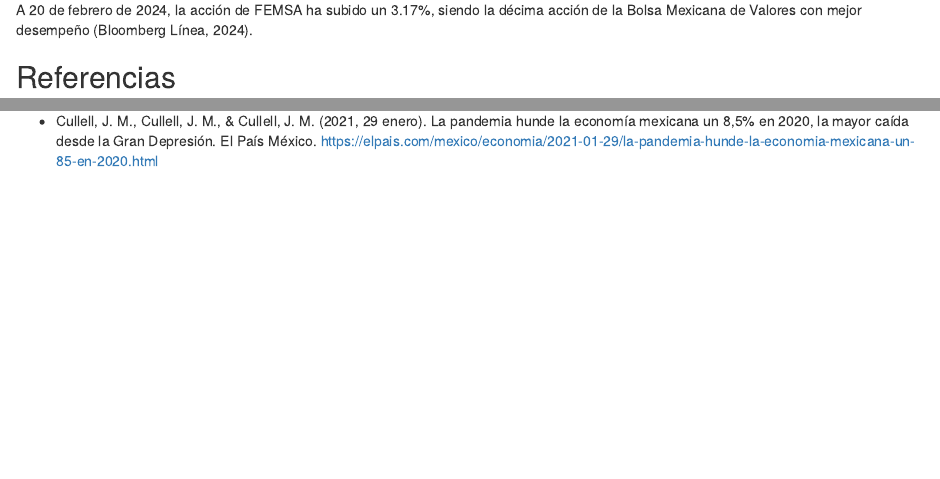
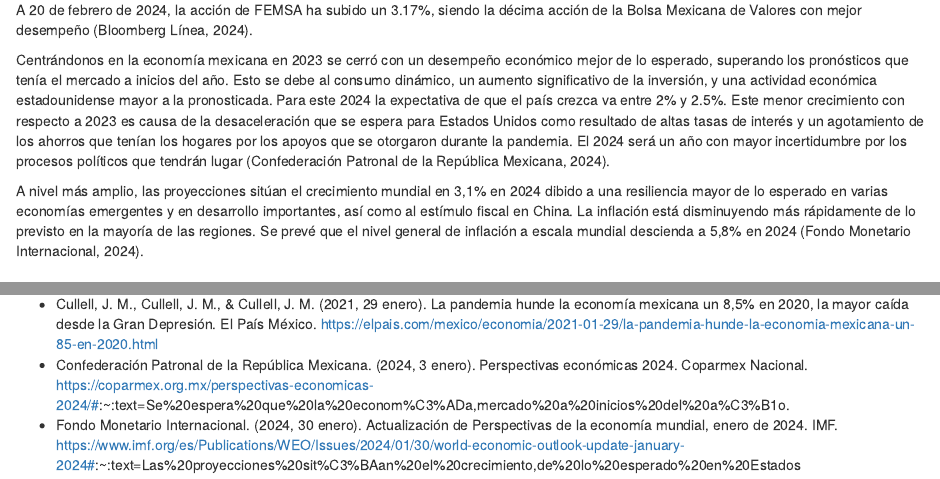
Before and after one commit to Eddiefans/FEMSA_risk_analysis, an R Markdown document (Entrega 2.Rmd): the page in a window 1100 px wide, from 2690 px down, and a second part further down, joined at a grey line. Rendered offline with R 4.5, knitr and Pandoc, with nearby package versions; some code elsewhere in the file could not run offline; common packages that the code uses without loading them are loaded.

Commit message:
Update Entrega 2.Rmd

```diff
--- a/Entrega 2.Rmd
+++ b/Entrega 2.Rmd
@@ -183,6 +183,9 @@
 
 A 20 de febrero de 2024, la acción de FEMSA ha subido un 3.17%, siendo la décima acción de la Bolsa Mexicana de Valores con mejor desempeño (Bloomberg Línea, 2024).
 
+Centrándonos en la economía mexicana en 2023 se cerró con un desempeño económico mejor de lo esperado, superando  los pronósticos que tenía el mercado a inicios del año. Esto se debe al consumo dinámico, un aumento significativo de la inversión, y una actividad económica estadounidense mayor a la pronosticada. Para este 2024 la expectativa de que el país crezca va entre 2% y 2.5%. Este menor crecimiento con respecto a 2023 es causa de la desaceleración que se espera para Estados Unidos como resultado de altas tasas de interés y un agotamiento de los ahorros que tenían los hogares por los apoyos que se otorgaron durante la pandemia. El 2024 será un año con mayor incertidumbre por los procesos políticos que tendrán lugar (Confederación Patronal de la República Mexicana, 2024).
+
+A nivel más amplio, las proyecciones sitúan el crecimiento mundial en 3,1% en 2024 dibido a una resiliencia mayor de lo esperado en varias economías emergentes y en desarrollo importantes, así como al estímulo fiscal en China.  La inflación está disminuyendo más rápidamente de lo previsto en la mayoría de las regiones. Se prevé que el nivel general de inflación a escala mundial descienda a 5,8% en 2024 (Fondo Monetario Internacional, 2024).
 
 
 
@@ -200,3 +203,5 @@
 - Martínez, J. (2008, 14 noviembre). FEMSA reprograma sus inversiones. Expansión. https://expansion.mx/negocios/2008/11/14/femsa-reprograma-sus-inversiones
 - Banco Mundial. (2022, 14 enero). La COVID-19 (coronavirus) hunde a la economía mundial en la peor recesión desde la Segunda Guerra Mundial. World Bank. https://www.bancomundial.org/es/news/press-release/2020/06/08/covid-19-to-plunge-global-economy-into-worst-recession-since-world-war-ii#:~:text=A%20ra%C3%ADz%20de%20las%20graves,contraer%C3%A1%20un%207%20%25%20en%202020.
 - Cullell, J. M., Cullell, J. M., & Cullell, J. M. (2021, 29 enero). La pandemia hunde la economía mexicana un 8,5% en 2020, la mayor caída desde la Gran Depresión. El País México. https://elpais.com/mexico/economia/2021-01-29/la-pandemia-hunde-la-economia-mexicana-un-85-en-2020.html
+- Confederación Patronal de la República Mexicana. (2024, 3 enero). Perspectivas económicas 2024. Coparmex Nacional. https://coparmex.org.mx/perspectivas-economicas-2024/#:~:text=Se%20espera%20que%20la%20econom%C3%ADa,mercado%20a%20inicios%20del%20a%C3%B1o.
+- Fondo Monetario Internacional. (2024, 30 enero). Actualización de Perspectivas de la economía mundial, enero de 2024. IMF. https://www.imf.org/es/Publications/WEO/Issues/2024/01/30/world-economic-outlook-update-january-2024#:~:text=Las%20proyecciones%20sit%C3%BAan%20el%20crecimiento,de%20lo%20esperado%20en%20Estados
```
